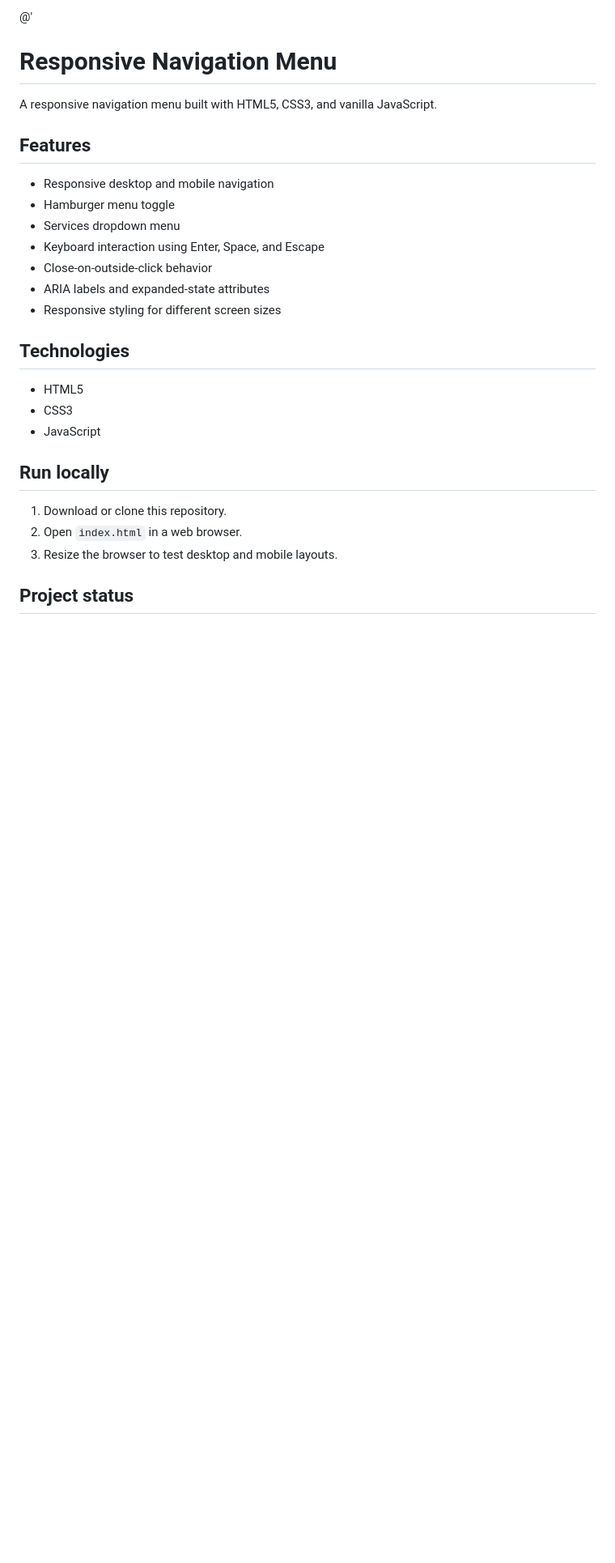
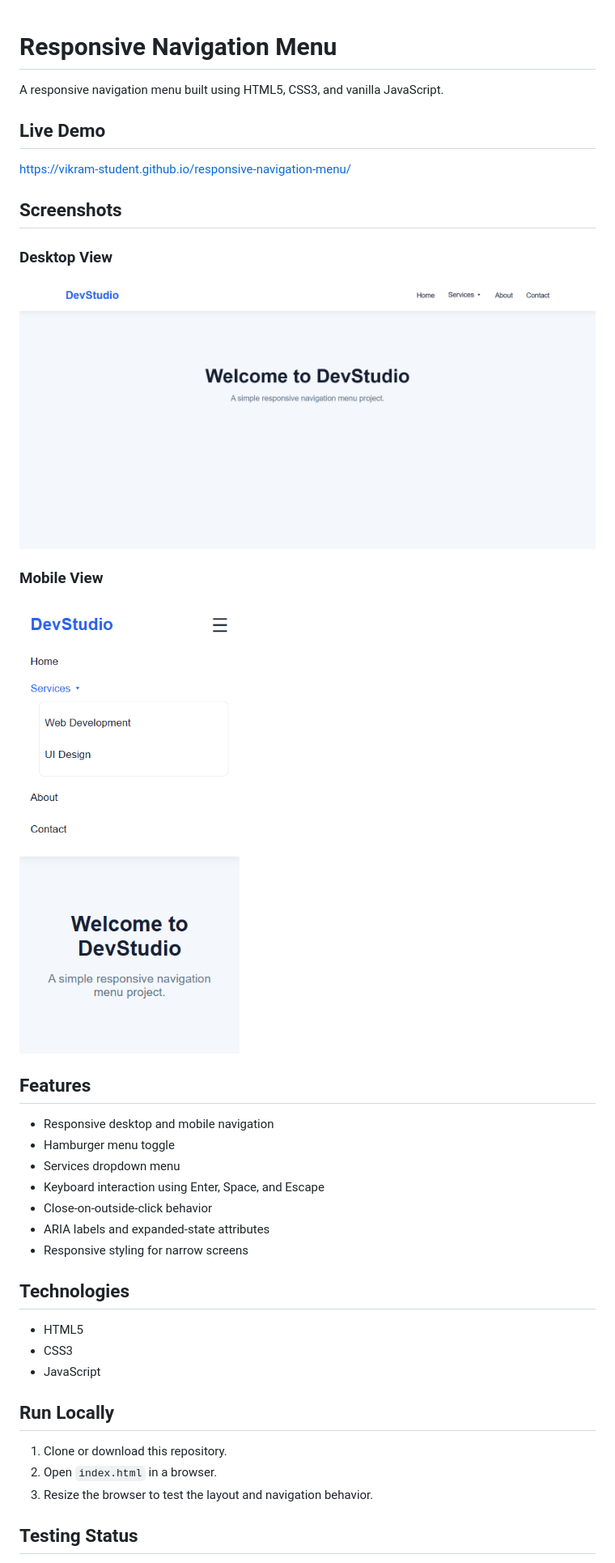
Before and after one commit to Vikram-Student/responsive-navigation-menu, a Markdown page: README.md, the part around the change printed below. Shown: that part at 81% size. Rendered like a GitHub page; pictures changed too: screenshots/desktop-menu.png (added), screenshots/mobile-menu.png (added); blank space fills up the shorter version.

Commit message:
Add navigation menu screenshots and improve README

```diff
--- a/README.md
+++ b/README.md
@@ -1,7 +1,21 @@
-@'
+
 # Responsive Navigation Menu
 
-A responsive navigation menu built with HTML5, CSS3, and vanilla JavaScript.
+A responsive navigation menu built using HTML5, CSS3, and vanilla JavaScript.
+
+## Live Demo
+
+https://vikram-student.github.io/responsive-navigation-menu/
+
+## Screenshots
+
+### Desktop View
+
+![Desktop navigation menu](screenshots/desktop-menu.png)
+
+### Mobile View
+
+![Mobile navigation menu](screenshots/mobile-menu.png)
 
 ## Features
 
@@ -11,7 +25,7 @@ A responsive navigation menu built with HTML5, CSS3, and vanilla JavaScript.
 - Keyboard interaction using Enter, Space, and Escape
 - Close-on-outside-click behavior
 - ARIA labels and expanded-state attributes
-- Responsive styling for different screen sizes
+- Responsive styling for narrow screens
 
 ## Technologies
 
@@ -19,11 +33,11 @@ A responsive navigation menu built with HTML5, CSS3, and vanilla JavaScript.
 - CSS3
 - JavaScript
 
-## Run locally
+## Run Locally
 
-1. Download or clone this repository.
-2. Open `index.html` in a web browser.
-3. Resize the browser to test desktop and mobile layouts.
+1. Clone or download this repository.
+2. Open `index.html` in a browser.
+3. Resize the browser to test the layout and navigation behavior.
 
-## Project status
+## Testing Status
 
```
Also changed, not shown: other parts of README.md (+1 -2 lines).
